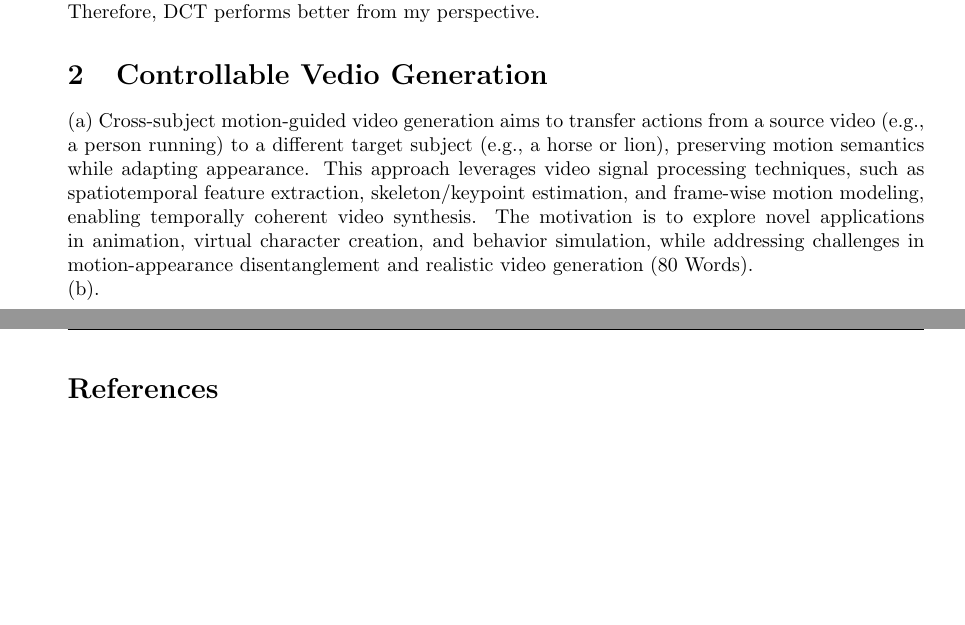
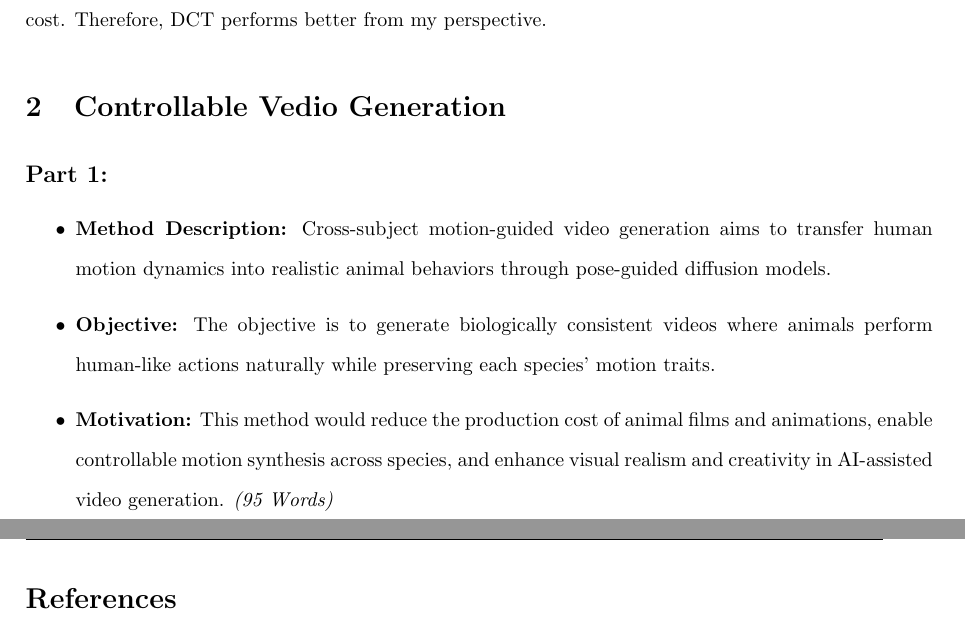
Before and after one commit to yzmyyds/NTU_EE6427, a LaTeX document (Assigments/Assigment_CA1/Yan_Ziming_G2507084J.tex): two parts of pages 1 and 2 of 2, joined at a grey line, cut so that both start at the same text, the shorter picture padded with empty space. Compiled offline with pdfLaTeX.

Commit message:
Save infograph

```diff
--- a/Assigments/Assigment_CA1/Yan_Ziming_G2507084J.tex
+++ b/Assigments/Assigment_CA1/Yan_Ziming_G2507084J.tex
@@ -22,7 +22,9 @@
 \setlength{\parindent}{0pt} % Don't indent new paragraphs
 \setlength{\headheight}{24pt}
 
+\doublespacing
 % \onehalfspacing
+\geometry{a4paper, left=25mm, right=25mm, top=25mm, bottom=25mm}
 
 \begin{document}
 
@@ -59,27 +61,22 @@ Therefore, the consequence D=$\begin{bmatrix}
 0.0000 & 0.0000 & 0.0000 & 0.0000\\
 -3.8268 & -3.5355 & 0.0000 & 1.4645\\
 \end{bmatrix}$.
-(b)Comparing with the 2D-DFT, the 2D-DCT is easier to compute. The DCT only consider the cosine computation. The DFT must consider cosine and sine computation at same time. They will have similar performance on sjowing the color frequency on images. However, the DCT could save half of computation cost. Therefore, DCT performs better from my perspective.
+\subsection*{(b)}
+Comparing with the 2D-DFT, the 2D-DCT is easier to compute. The DCT only consider the cosine computation. The DFT must consider cosine and sine computation at same time. They will have similar performance on sjowing the color frequency on images. However, the DCT could save half of computation cost. Therefore, DCT performs better from my perspective.
 
 
 \section{Controllable Vedio Generation}
 
-(a) Cross-subject motion-guided video generation aims
- to transfer actions from a source video (e.g., a person
- running) to a different target subject (e.g., a horse
- or lion), preserving motion semantics while adapting
- appearance. This approach leverages video signal
- processing techniques, such as spatiotemporal feature
- extraction, skeleton/keypoint estimation, and
- frame-wise motion modeling, enabling temporally
- coherent video synthesis. The motivation is to
- explore novel applications in animation, virtual
- character creation, and behavior simulation, while
- addressing challenges in motion-appearance
- disentanglement and realistic video generation (80 Words).
+\subsection*{Part 1:}
+\begin{itemize}
+    \item \textbf{Method Description:} Cross-subject motion-guided video generation aims to transfer human motion dynamics into realistic animal behaviors through pose-guided diffusion models.
+    \item \textbf{Objective:} The objective is to generate biologically consistent videos where animals perform human-like actions naturally while preserving each species' motion traits.
+    \item \textbf{Motivation:} This method would reduce the production cost of animal films and animations, enable controllable motion synthesis across species, and enhance visual realism and creativity in AI-assisted video generation. \textit{(95 Words)}
+\end{itemize}
+
+\subsection*{Part 2:}
 
 
-(b).
 
 \newpage
 
```
Also changed, not shown: Assigments/Assigment_CA1/Yan_Ziming_G2507084J.pdf, Assigments/Assigment_CA1/Yan_Ziming_G2507084J.tex (2 more changed lines).
